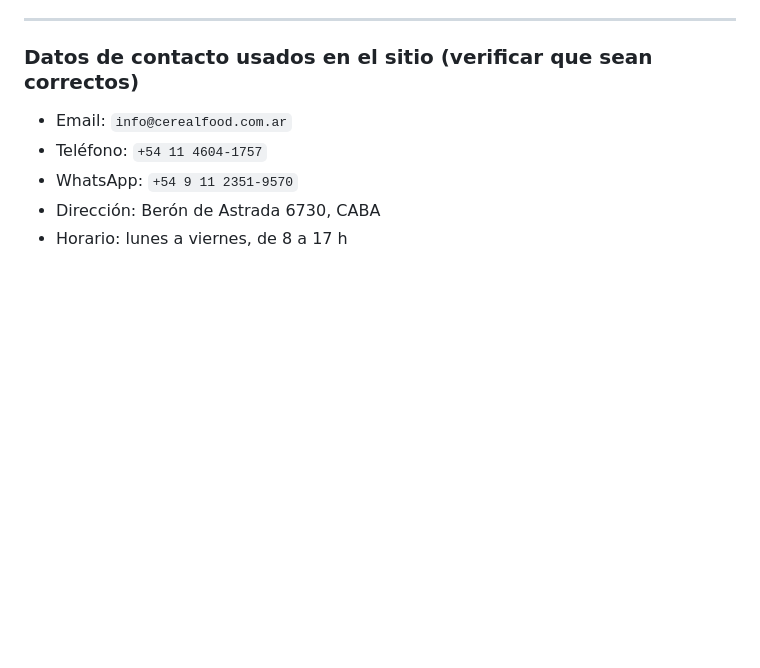
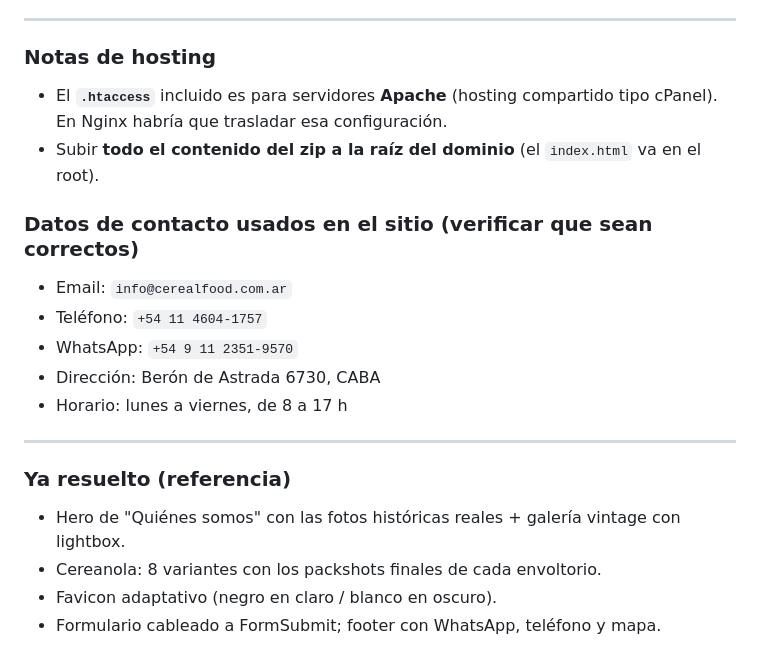
Before and after one commit to mariaafraga223-rgb/cerealfood-v0, a Markdown page: PENDIENTES.md, the part around one of its changes. Drawn GitHub-style; blank space fills up the shorter version.

```diff
--- a/PENDIENTES.md
+++ b/PENDIENTES.md
@@ -68,5 +70,10 @@ marca está en góndola. Si no hay data concreta, mejor dejarla afuera.
 
 ---
+
+### Notas de hosting
+- El **`.htaccess`** incluido es para servidores **Apache** (hosting compartido tipo
+  cPanel). En Nginx habría que trasladar esa configuración.
+- Subir **todo el contenido del zip a la raíz del dominio** (el `index.html` va en el root).
 
 ### Datos de contacto usados en el sitio (verificar que sean correctos)
 - Email: `info@cerealfood.com.ar`
@@ -74,3 +81,11 @@ marca está en góndola. Si no hay data concreta, mejor dejarla afuera.
 - WhatsApp: `+54 9 11 2351-9570`
 - Dirección: Berón de Astrada 6730, CABA
 - Horario: lunes a viernes, de 8 a 17 h
+
+---
+
+### Ya resuelto (referencia)
+- Hero de "Quiénes somos" con las fotos históricas reales + galería vintage con lightbox.
+- Cereanola: 8 variantes con los packshots finales de cada envoltorio.
+- Favicon adaptativo (negro en claro / blanco en oscuro).
+- Formulario cableado a FormSubmit; footer con WhatsApp, teléfono y mapa.
```
Also changed, not shown: other parts of PENDIENTES.md (+34 -32 lines).
